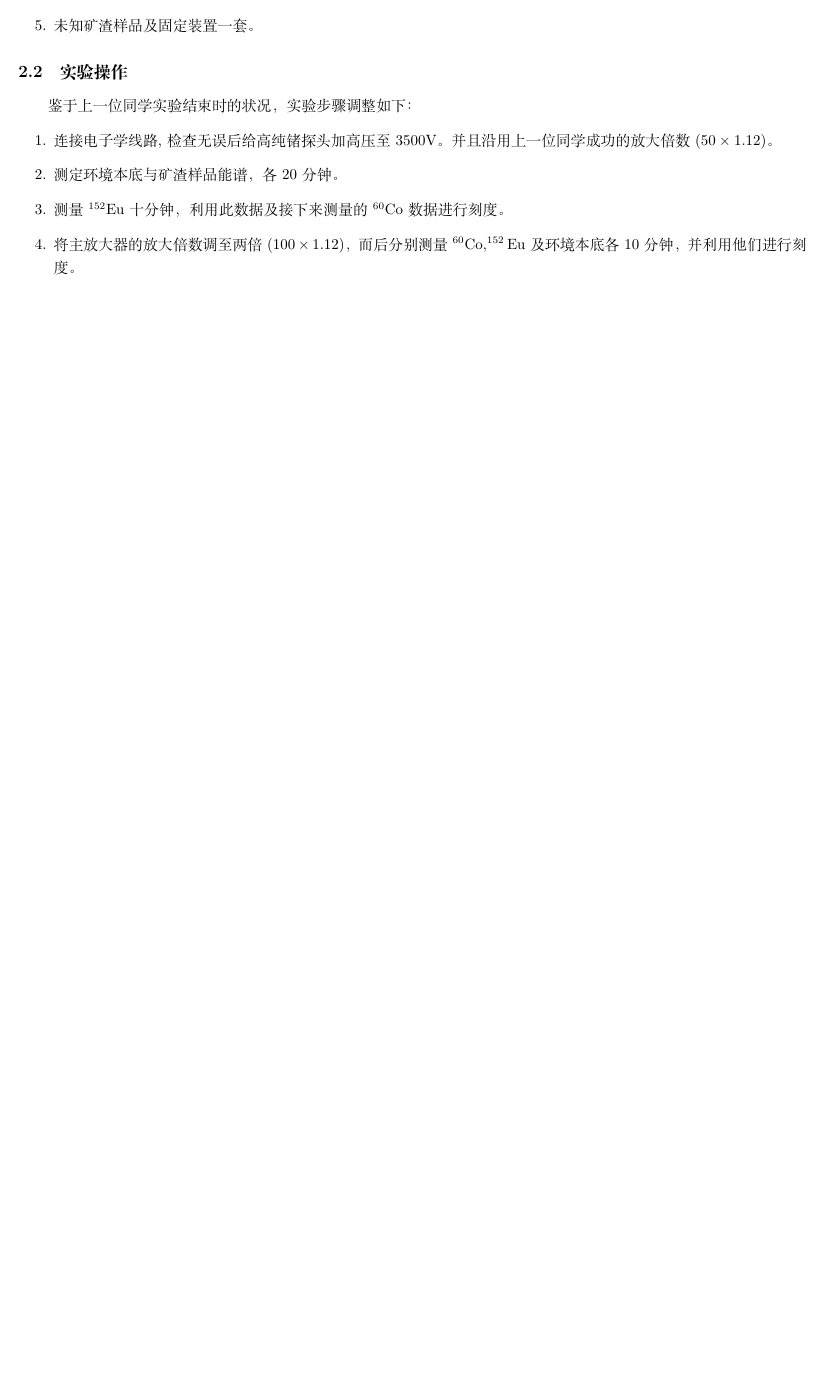
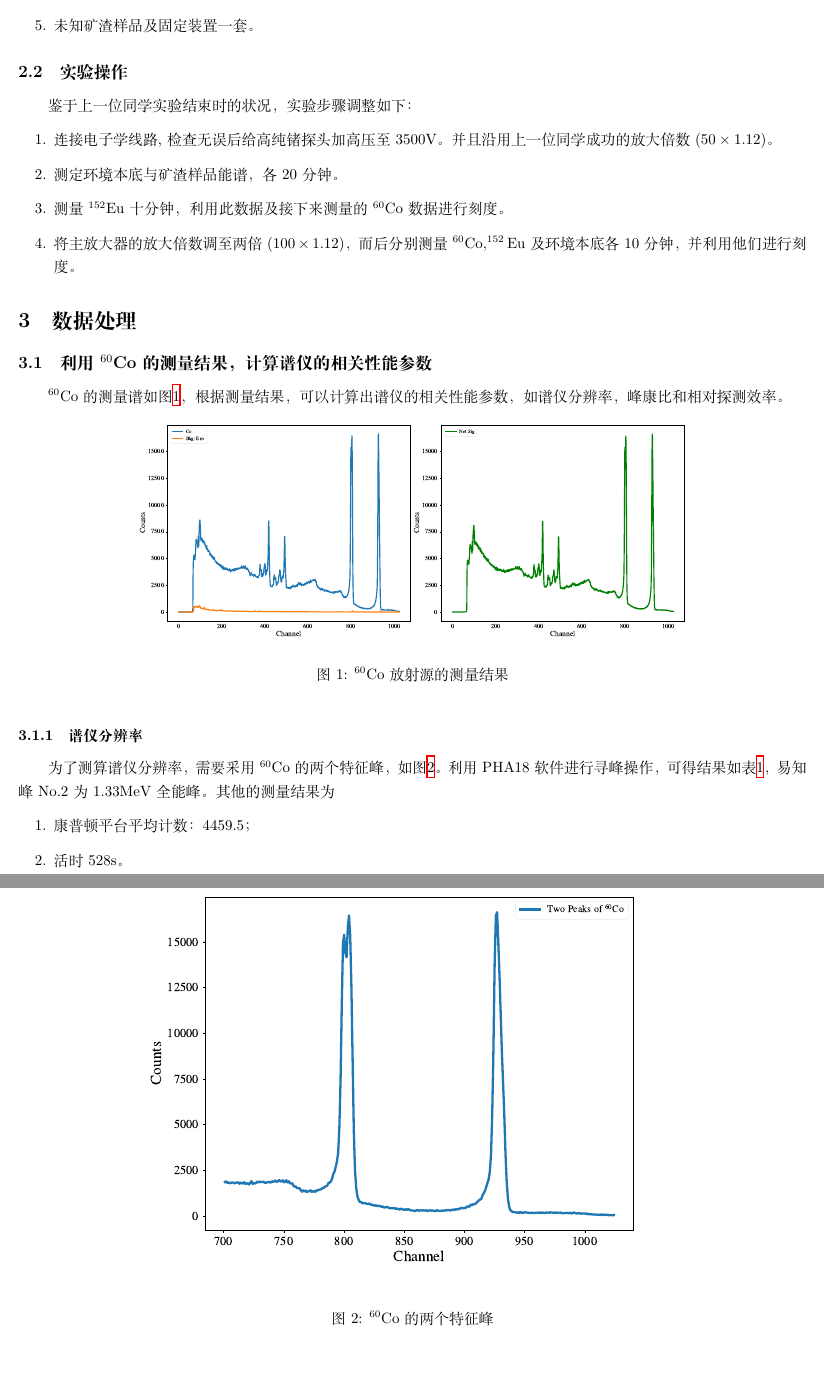
Before and after one commit to DickyChant/AdvNuclExp, a LaTeX paper (Exp2/Report/main.tex): part of page 2 of 2 before the commit and two parts of pages 2 and 3 of 3 after it, the two joined at a grey line, cut so that both start at the same text, the shorter picture padded with empty space. The pictures show the PDF file Exp2/Report/main.pdf that the author committed with the source.

Commit message:
update until Co part

```diff
--- a/Exp2/Report/main.tex
+++ b/Exp2/Report/main.tex
@@ -66,5 +66,36 @@
     \item 测量$^{152}\text{Eu}$十分钟，利用此数据及接下来测量的$^{60}\text{Co}$数据进行刻度。
     \item 将主放大器的放大倍数调至两倍$(100\times 1.12)$，而后分别测量$^{60}\text{Co},^{152}\text{Eu}$及环境本底各10分钟，并利用他们进行刻度。
 \end{enumerate}
-
+\section{数据处理}
+\subsection{利用$^{60}\text{Co}$的测量结果，计算谱仪的相关性能参数}
+$^{60}\text{Co}$的测量谱如图\ref{fig:60Co}，根据测量结果，可以计算出谱仪的相关性能参数，如谱仪分辨率，峰康比和相对探测效率。
+\begin{figure}[htbp]
+    \centering
+    \includegraphics[width=0.7\textwidth]{../plots/Co_net.pdf}
+    \caption{$^{60}\text{Co}$放射源的测量结果\label{fig:60Co}}
+\end{figure}
+\subsubsection{谱仪分辨率}
+为了测算谱仪分辨率，需要采用$^{60}\text{Co}$的两个特征峰，如图\ref{fig:60Co2Peak}。
+\begin{figure}
+    \centering
+    \includegraphics[width=0.7\textwidth]{../plots/Co_two_Peak.pdf}
+    \caption{$^{60}\text{Co}$的两个特征峰\label{fig:60Co2Peak}}
+\end{figure}
+利用PHA18软件进行寻峰操作，可得结果如表\ref{tab:60Co}，易知峰No.2为$1.33\si{MeV}$全能峰。其他的测量结果为
+\begin{enumerate}
+    \item 康普顿平台平均计数：4459.5；
+    \item 活时$\si{528 s}$。
+\end{enumerate}
+\begin{table}[htbp]
+    \centering
+    \caption{$^{60}\text{Co}$的两个峰的测量结果\label{tab:60Co}}
+    \begin{tabular}{rrrr}
+\toprule
+ Peak &  Channel &  FWHM &  Peak Counts \\
+\midrule
+     No.1 &      803 &   9.9 &        16472 \\
+     No.2 &      926 &   7.7 &        16633 \\
+\bottomrule
+\end{tabular}
+\end{table}
 \end{document}
```
Also changed, not shown: Exp2/Report/Co60.tex (added, +8 -0 lines), Exp2/data/60Co.csv (added, +3 -0 lines), Exp2/Report/main.pdf, 5 other files.
